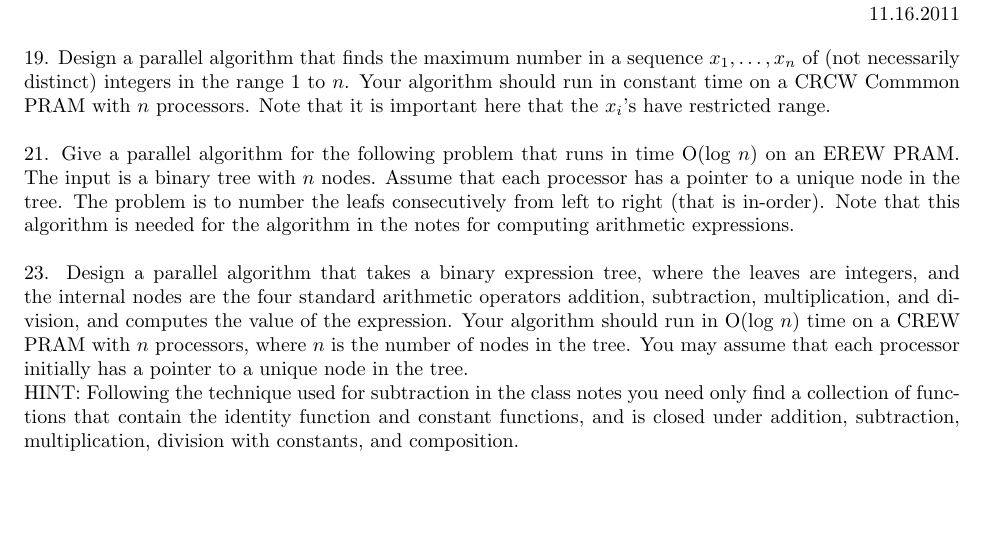
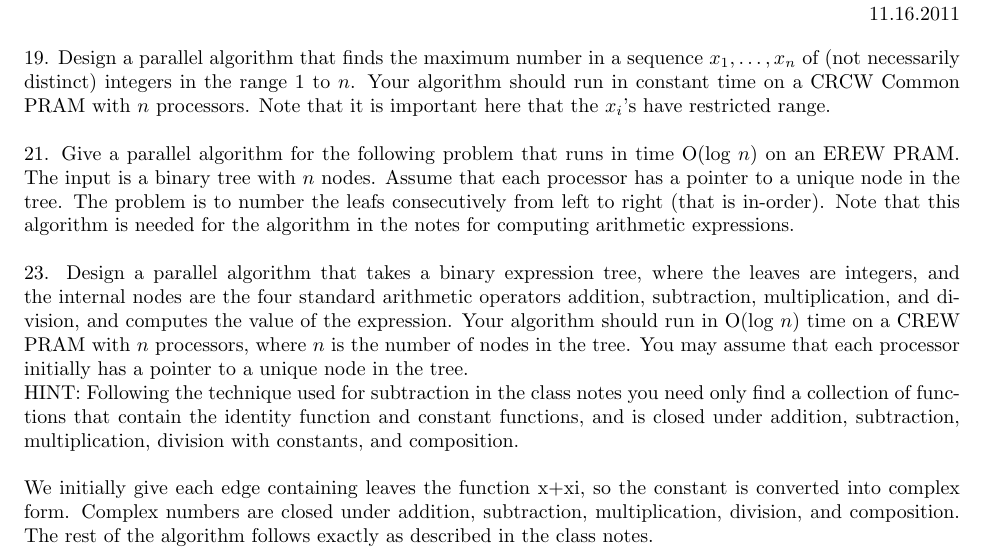
Before and after one commit to melvingm101/CS1510, a LaTeX problem sheet (hw31.tex): part of the page, cut so that both start at the same text, the shorter picture padded with empty space. Compiled offline with pdfLaTeX.

Commit message:
parallel 23

```diff
--- a/hw31.tex
+++ b/hw31.tex
@@ -20,7 +20,7 @@
 
 19. Design a parallel algorithm that finds the maximum number in a sequence $x_1, \ldots, x_n$ of (not necessarily
 distinct) integers in the range 1 to $n$. Your algorithm should run in constant time on a CRCW
-Commmon PRAM with $n$ processors. Note that it is important here that the $x_i$'s have restricted
+Common PRAM with $n$ processors. Note that it is important here that the $x_i$'s have restricted
 range.
 \\
 \\
@@ -38,7 +38,11 @@ each processor initially has a pointer to a unique node in the tree.\\
 HINT: Following the technique used for subtraction in the class notes you need only find a collection
 of functions that contain the identity function and constant functions, and is closed under addition,
 subtraction, multiplication, division with constants, and composition.
-
+\\
+\\
+We initially give each edge containing leaves the function x+xi, so the constant is converted into complex form.
+Complex numbers are closed under addition, subtraction, multiplication, division, and composition. The rest of
+the algorithm follows exactly as described in the class notes. \\
 
 
 
```
